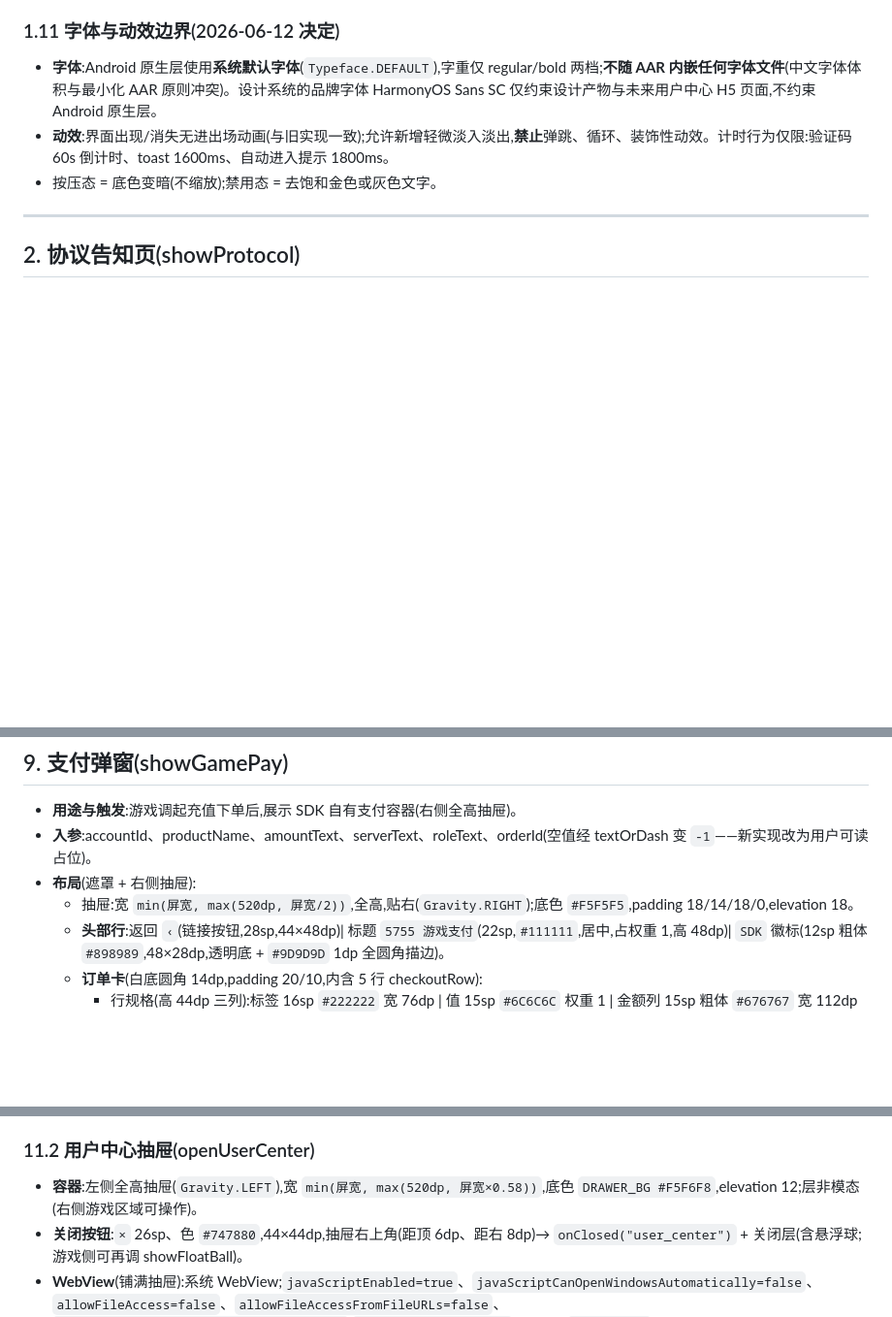
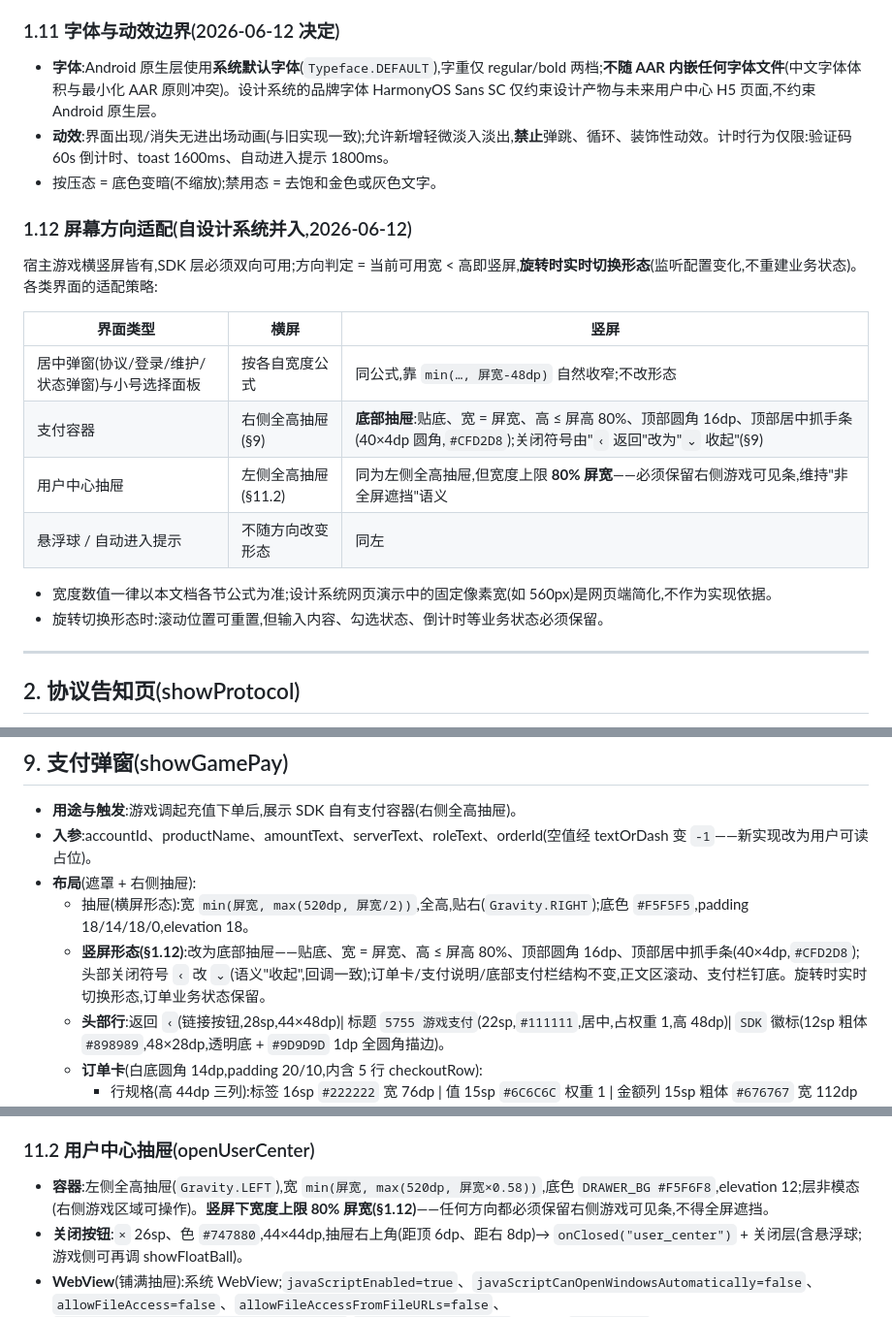
Before and after one commit to overlords/5755-plus, a Markdown page: docs/07-ui-spec.md, 3 parts joined by grey strips. Shown at 97% size. Rendered like a GitHub page; blank space fills up the shorter version.

Commit message:
07 并入屏幕方向适配方案(§1.12 + §9 竖屏底部抽屉 + §11.2 宽度上限)
自设计系统(Drawers.jsx 实测行为)提取并文档化:居中弹窗靠宽度公式自然收窄不改形态;
支付容器横屏右抽屉/竖屏底部抽屉(≤80% 高、顶部圆角 16、抓手条、‹改⌄);用户中心抽屉
竖屏宽度上限 80% 屏宽(保留游戏可见条);悬浮球/自动进入提示不随方向变化。宽度数值
一律以 07 公式为准,设计系统固定像素宽是网页端简化不作实现依据;旋转实时切换形态且
业务状态(输入/勾选/倒计时)必须保留。

Co-Authored-By: Claude Fable 5 <noreply@anthropic.com>

```diff
--- a/docs/07-ui-spec.md
+++ b/docs/07-ui-spec.md
@@ -173,6 +173,20 @@ smallText 行距 +2dp;hint 行距 +3dp。粗体使用 `Typeface.DEFAULT` + `Type
 - **动效**:界面出现/消失无进出场动画(与旧实现一致);允许新增轻微淡入淡出,**禁止**弹跳、循环、装饰性动效。计时行为仅限:验证码 60s 倒计时、toast 1600ms、自动进入提示 1800ms。
 - 按压态 = 底色变暗(不缩放);禁用态 = 去饱和金色或灰色文字。
 
+### 1.12 屏幕方向适配(自设计系统并入,2026-06-12)
+
+宿主游戏横竖屏皆有,SDK 层必须双向可用;方向判定 = 当前可用宽 < 高即竖屏,**旋转时实时切换形态**(监听配置变化,不重建业务状态)。各类界面的适配策略:
+
+| 界面类型 | 横屏 | 竖屏 |
+| --- | --- | --- |
+| 居中弹窗(协议/登录/维护/状态弹窗)与小号选择面板 | 按各自宽度公式 | 同公式,靠 `min(…, 屏宽-48dp)` 自然收窄;不改形态 |
+| 支付容器 | 右侧全高抽屉(§9) | **底部抽屉**:贴底、宽 = 屏宽、高 ≤ 屏高 80%、顶部圆角 16dp、顶部居中抓手条(40×4dp 圆角,`#CFD2D8`);关闭符号由"`‹` 返回"改为"`⌄` 收起"(§9) |
+| 用户中心抽屉 | 左侧全高抽屉(§11.2) | 同为左侧全高抽屉,但宽度上限 **80% 屏宽**——必须保留右侧游戏可见条,维持"非全屏遮挡"语义 |
+| 悬浮球 / 自动进入提示 | 不随方向改变形态 | 同左 |
+
+- 宽度数值一律以本文档各节公式为准;设计系统网页演示中的固定像素宽(如 560px)是网页端简化,不作为实现依据。
+- 旋转切换形态时:滚动位置可重置,但输入内容、勾选状态、倒计时等业务状态必须保留。
+
 ---
 
 ## 2. 协议告知页(showProtocol)
@@ -305,7 +319,8 @@ smallText 行距 +2dp;hint 行距 +3dp。粗体使用 `Typeface.DEFAULT` + `Type
 - **用途与触发**:游戏调起充值下单后,展示 SDK 自有支付容器(右侧全高抽屉)。
 - **入参**:accountId、productName、amountText、serverText、roleText、orderId(空值经 textOrDash 变 `-1`——新实现改为用户可读占位)。
 - **布局**(遮罩 + 右侧抽屉):
-  - 抽屉:宽 `min(屏宽, max(520dp, 屏宽/2))`,全高,贴右(`Gravity.RIGHT`);底色 `#F5F5F5`,padding 18/14/18/0,elevation 18。
+  - 抽屉(横屏形态):宽 `min(屏宽, max(520dp, 屏宽/2))`,全高,贴右(`Gravity.RIGHT`);底色 `#F5F5F5`,padding 18/14/18/0,elevation 18。
+  - **竖屏形态(§1.12)**:改为底部抽屉——贴底、宽 = 屏宽、高 ≤ 屏高 80%、顶部圆角 16dp、顶部居中抓手条(40×4dp,`#CFD2D8`);头部关闭符号 `‹` 改 `⌄`(语义"收起",回调一致);订单卡/支付说明/底部支付栏结构不变,正文区滚动、支付栏钉底。旋转时实时切换形态,订单业务状态保留。
   - **头部行**:返回 `‹`(链接按钮,28sp,44×48dp)| 标题 `5755 游戏支付`(22sp,`#111111`,居中,占权重 1,高 48dp)| `SDK` 徽标(12sp 粗体 `#898989`,48×28dp,透明底 + `#9D9D9D` 1dp 全圆角描边)。
   - **订单卡**(白底圆角 14dp,padding 20/10,内含 5 行 checkoutRow):
     - 行规格(高 44dp 三列):标签 16sp `#222222` 宽 76dp | 值 15sp `#6C6C6C` 权重 1 | 金额列 15sp 粗体 `#676767` 宽 112dp 右对齐。
@@ -379,7 +394,7 @@ smallText 行距 +2dp;hint 行距 +3dp。粗体使用 `Typeface.DEFAULT` + `Type
 
 ### 11.2 用户中心抽屉(openUserCenter)
 
-- **容器**:左侧全高抽屉(`Gravity.LEFT`),宽 `min(屏宽, max(520dp, 屏宽×0.58))`,底色 `DRAWER_BG #F5F6F8`,elevation 12;层非模态(右侧游戏区域可操作)。
+- **容器**:左侧全高抽屉(`Gravity.LEFT`),宽 `min(屏宽, max(520dp, 屏宽×0.58))`,底色 `DRAWER_BG #F5F6F8`,elevation 12;层非模态(右侧游戏区域可操作)。**竖屏下宽度上限 80% 屏宽(§1.12)**——任何方向都必须保留右侧游戏可见条,不得全屏遮挡。
 - **关闭按钮**:`×` 26sp、色 `#747880`,44×44dp,抽屉右上角(距顶 6dp、距右 8dp)→ `onClosed("user_center")` + 关闭层(含悬浮球;游戏侧可再调 showFloatBall)。
 - **WebView**(铺满抽屉):系统 WebView;`javaScriptEnabled=true`、`javaScriptCanOpenWindowsAutomatically=false`、`allowFileAccess=false`、`allowFileAccessFromFileURLs=false`、`allowUniversalAccessFromFileURLs=false`;`overScrollMode=NEVER`;JS 桥名 **`UserCenter`**。
   - `loadDataWithBaseURL(null, html, "text/html", "UTF-8", null)`——**空 baseURL(不可信 origin)**,不得伪造平台域名;平台真实用户中心 H5 属二期,接入后改为加载真实 URL。
```
